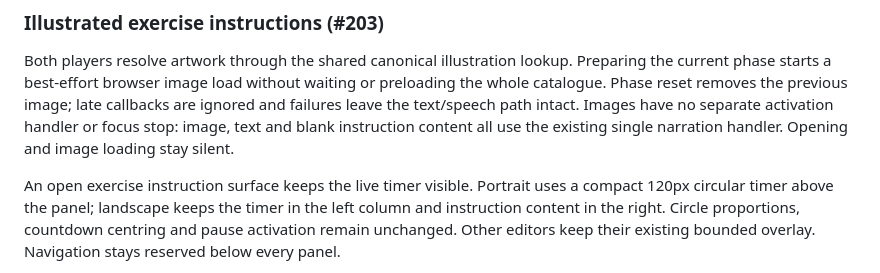
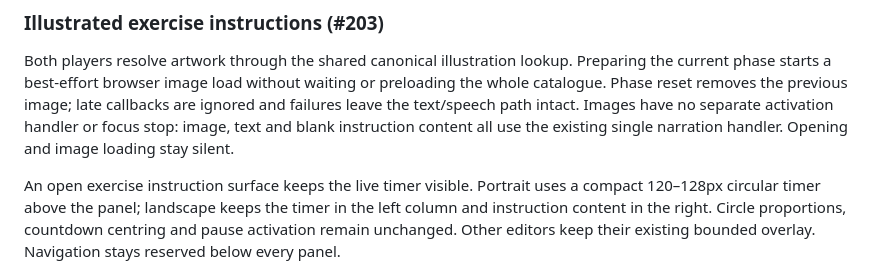
Before and after one commit to nimbrethil81/garage-fit, a Markdown page: docs/PLAYER_VIEWPORT.md, the part around the change. GitHub-like rendering.

Commit message:
Document compact timer sizing across viewport modes

```diff
--- a/docs/PLAYER_VIEWPORT.md
+++ b/docs/PLAYER_VIEWPORT.md
@@ -196,7 +196,7 @@ instruction content all use the existing single narration handler. Opening and
 image loading stay silent.
 
 An open exercise instruction surface keeps the live timer visible. Portrait
-uses a compact 120px circular timer above the panel; landscape keeps the timer
+uses a compact 120–128px circular timer above the panel; landscape keeps the timer
 in the left column and instruction content in the right. Circle proportions,
 countdown centring and pause activation remain unchanged. Other editors keep
 their existing bounded overlay. Navigation stays reserved below every panel.
```
